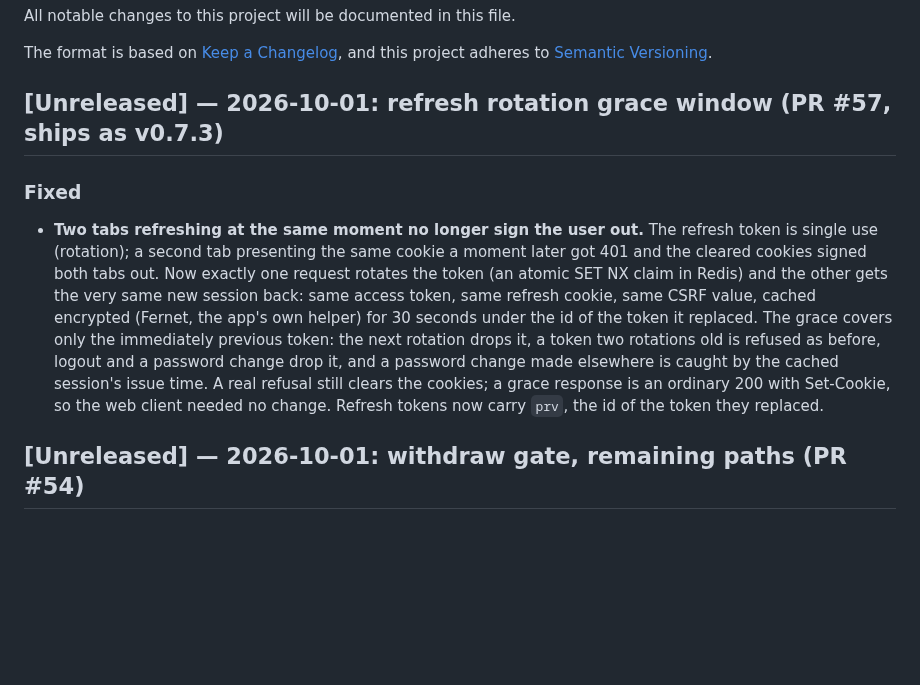
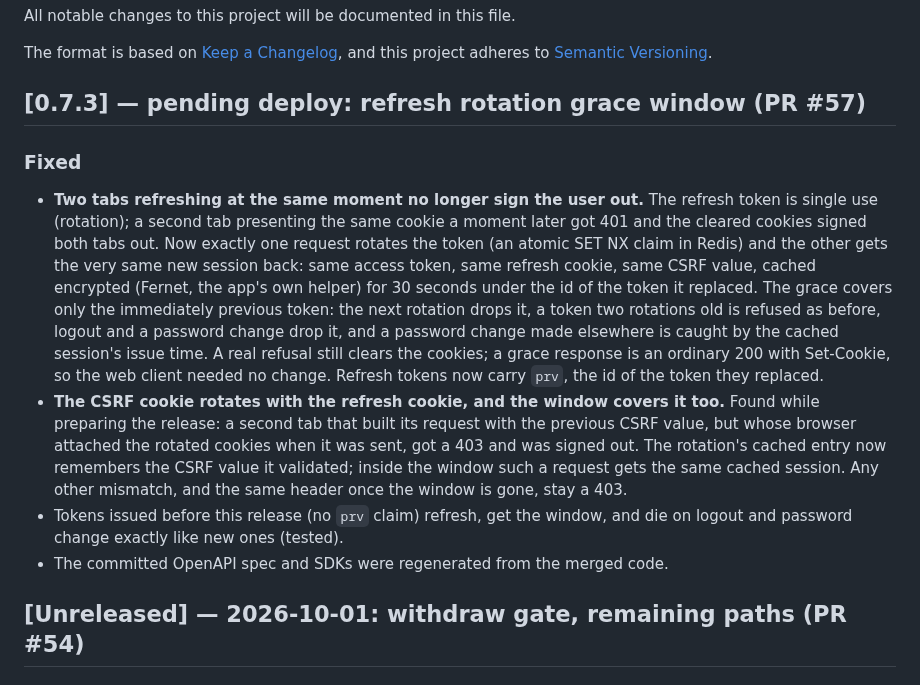
Before and after one commit to erwingarcia1/Minas-AI-Asset-Buy---Bitget---Private, a Markdown page: CHANGELOG.md, the part around the change. Rendered like a GitHub page; blank space fills up the shorter version.

Commit message:
Changelog 0.7.3 (pending deploy); deploy-log pending row
Co-Authored-By: Claude Fable 5.1 <noreply@anthropic.com>
Claude-Session: https://claude.ai/code/session_0167r8kR3Zz8iwkL9wfJtHqo

```diff
--- a/CHANGELOG.md
+++ b/CHANGELOG.md
@@ -5,7 +5,7 @@ All notable changes to this project will be documented in this file.
 The format is based on [Keep a Changelog](https://keepachangelog.com/en/1.1.0/),
 and this project adheres to [Semantic Versioning](https://semver.org/spec/v2.0.0.html).
 
-## [Unreleased] — 2026-10-01: refresh rotation grace window (PR #57, ships as v0.7.3)
+## [0.7.3] — pending deploy: refresh rotation grace window (PR #57)
 
 ### Fixed
 
@@ -22,6 +22,16 @@ and this project adheres to [Semantic Versioning](https://semver.org/spec/v2.0.0
   session's issue time. A real refusal still clears the cookies; a grace
   response is an ordinary 200 with Set-Cookie, so the web client needed no
   change. Refresh tokens now carry `prv`, the id of the token they replaced.
+* **The CSRF cookie rotates with the refresh cookie, and the window covers it
+  too.** Found while preparing the release: a second tab that built its
+  request with the previous CSRF value, but whose browser attached the
+  rotated cookies when it was sent, got a 403 and was signed out. The
+  rotation's cached entry now remembers the CSRF value it validated; inside
+  the window such a request gets the same cached session. Any other mismatch,
+  and the same header once the window is gone, stay a 403.
+* Tokens issued before this release (no `prv` claim) refresh, get the window,
+  and die on logout and password change exactly like new ones (tested).
+* The committed OpenAPI spec and SDKs were regenerated from the merged code.
 
 ## [Unreleased] — 2026-10-01: withdraw gate, remaining paths (PR #54)
 
```
Also changed, not shown: docs/deploy-log.md (+4 -3 lines).
